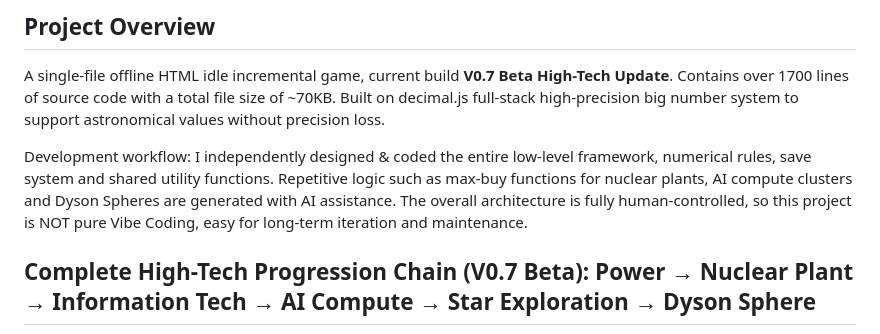
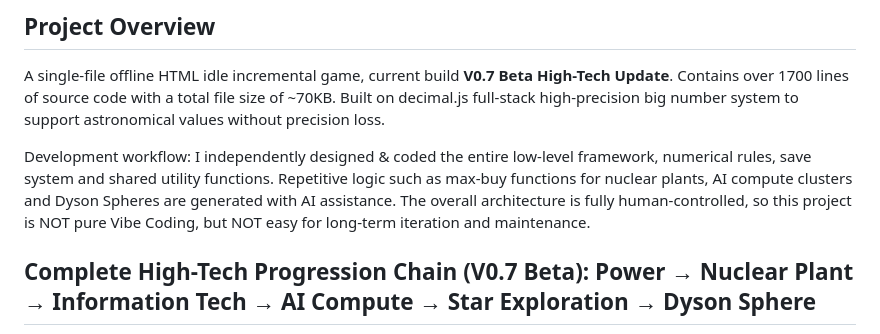
Before and after one commit to ruililcu/Collapscension, a Markdown page: README.md, the part around the change. GitHub-like rendering.

Commit message:
Update development workflow description in README
Clarified the development workflow statement regarding project maintainability.

```diff
--- a/README.md
+++ b/README.md
@@ -5,7 +5,7 @@
 A single-file offline HTML idle incremental game, current build **V0.7 Beta High-Tech Update**.
 Contains over 1700 lines of source code with a total file size of ~70KB. Built on decimal.js full-stack high-precision big number system to support astronomical values without precision loss.
 
-Development workflow: I independently designed & coded the entire low-level framework, numerical rules, save system and shared utility functions. Repetitive logic such as max-buy functions for nuclear plants, AI compute clusters and Dyson Spheres are generated with AI assistance. The overall architecture is fully human-controlled, so this project is NOT pure Vibe Coding, easy for long-term iteration and maintenance.
+Development workflow: I independently designed & coded the entire low-level framework, numerical rules, save system and shared utility functions. Repetitive logic such as max-buy functions for nuclear plants, AI compute clusters and Dyson Spheres are generated with AI assistance. The overall architecture is fully human-controlled, so this project is NOT pure Vibe Coding, but NOT easy for long-term iteration and maintenance.
 
 ## Complete High-Tech Progression Chain (V0.7 Beta): Power → Nuclear Plant → Information Tech → AI Compute → Star Exploration → Dyson Sphere
 A closed-loop civilization tech tree. Power and computing power are permanent buffs instead of consumable resources, unlocking step-by-step to reach the ultimate stellar engineering of Type II Civilization.
```
